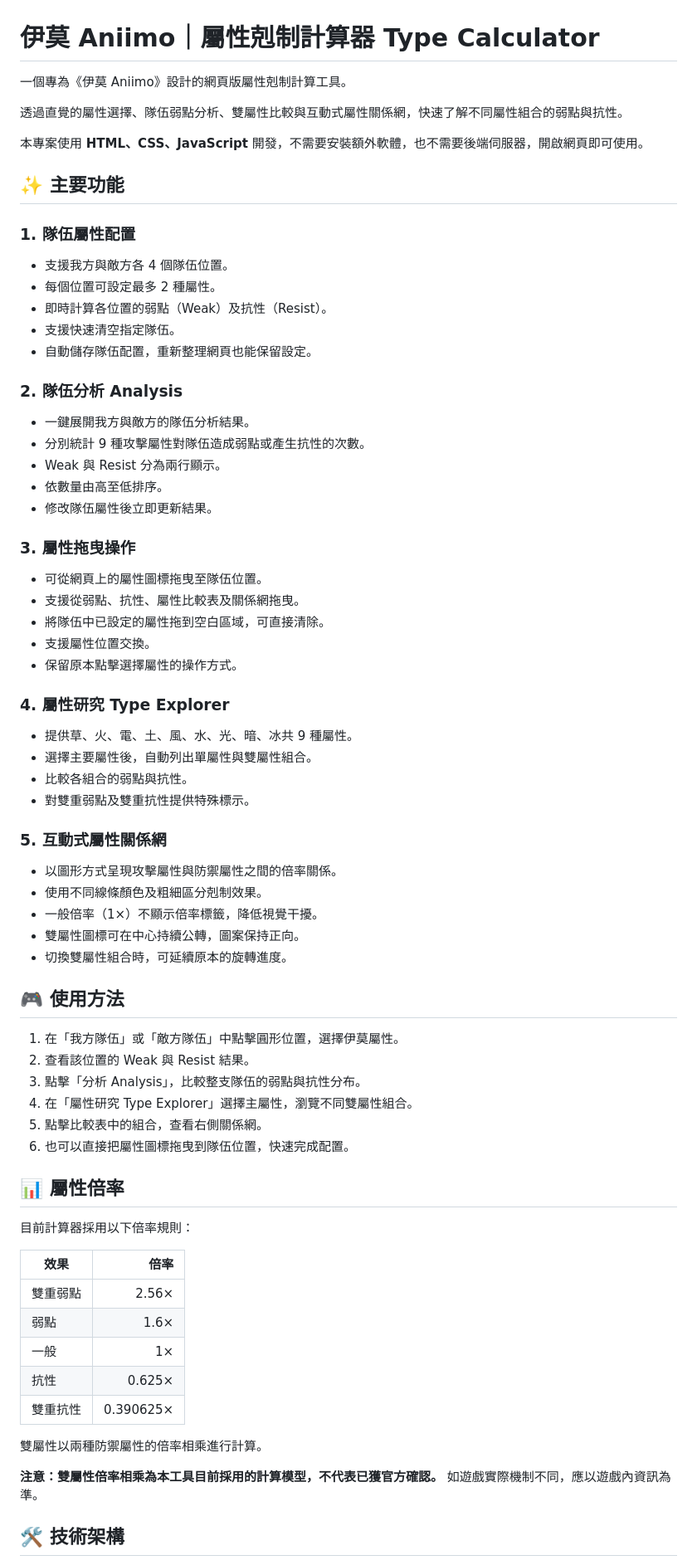
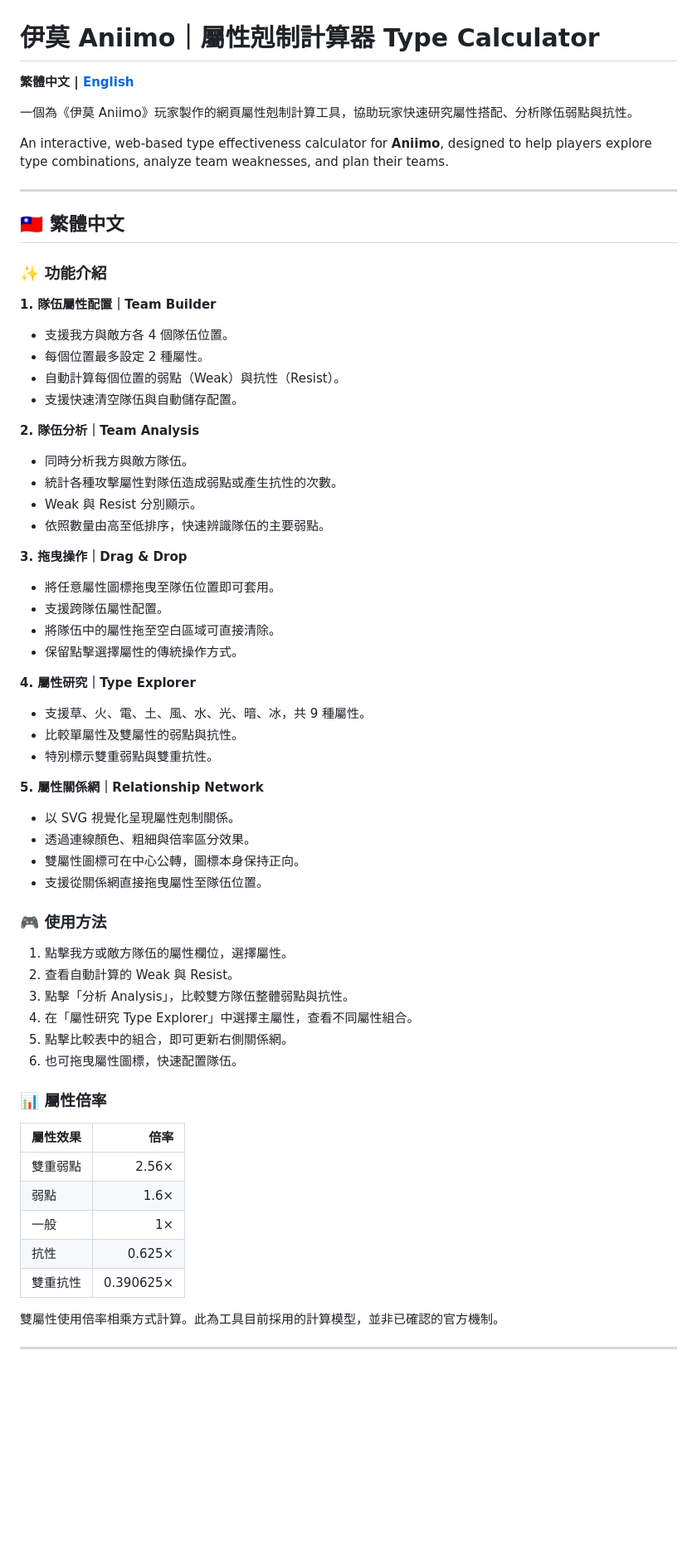
Before and after one commit to FurryBurg/aniimo-type-calculator, a Markdown page: README.md, the part around one of its changes. Shown at 83% size. Rendered like a GitHub page; blank space fills up the shorter version.

```diff
--- a/README.md
+++ b/README.md
@@ -1,61 +1,65 @@
 # 伊莫 Aniimo｜屬性剋制計算器 Type Calculator
 
-一個專為《伊莫 Aniimo》設計的網頁版屬性剋制計算工具。
+**繁體中文 | [English](#english)**
 
-透過直覺的屬性選擇、隊伍弱點分析、雙屬性比較與互動式屬性關係網，快速了解不同屬性組合的弱點與抗性。
+一個為《伊莫 Aniimo》玩家製作的網頁屬性剋制計算工具，協助玩家快速研究屬性搭配、分析隊伍弱點與抗性。
 
-本專案使用 **HTML、CSS、JavaScript** 開發，不需要安裝額外軟體，也不需要後端伺服器，開啟網頁即可使用。
+An interactive, web-based type effectiveness calculator for **Aniimo**, designed to help players explore type combinations, analyze team weaknesses, and plan their teams.
 
-## ✨ 主要功能
+---
 
-### 1. 隊伍屬性配置
+<a id="繁體中文"></a>
+
+## 🇹🇼 繁體中文
+
+### ✨ 功能介紹
+
+**1. 隊伍屬性配置｜Team Builder**
+
 - 支援我方與敵方各 4 個隊伍位置。
-- 每個位置可設定最多 2 種屬性。
-- 即時計算各位置的弱點（Weak）及抗性（Resist）。
-- 支援快速清空指定隊伍。
-- 自動儲存隊伍配置，重新整理網頁也能保留設定。
+- 每個位置最多設定 2 種屬性。
+- 自動計算每個位置的弱點（Weak）與抗性（Resist）。
+- 支援快速清空隊伍與自動儲存配置。
 
-### 2. 隊伍分析 Analysis
-- 一鍵展開我方與敵方的隊伍分析結果。
-- 分別統計 9 種攻擊屬性對隊伍造成弱點或產生抗性的次數。
-- Weak 與 Resist 分為兩行顯示。
-- 依數量由高至低排序。
-- 修改隊伍屬性後立即更新結果。
+**2. 隊伍分析｜Team Analysis**
 
-### 3. 屬性拖曳操作
-- 可從網頁上的屬性圖標拖曳至隊伍位置。
-- 支援從弱點、抗性、屬性比較表及關係網拖曳。
-- 將隊伍中已設定的屬性拖到空白區域，可直接清除。
-- 支援屬性位置交換。
-- 保留原本點擊選擇屬性的操作方式。
+- 同時分析我方與敵方隊伍。
+- 統計各種攻擊屬性對隊伍造成弱點或產生抗性的次數。
+- Weak 與 Resist 分別顯示。
+- 依照數量由高至低排序，快速辨識隊伍的主要弱點。
 
-### 4. 屬性研究 Type Explorer
-- 提供草、火、電、土、風、水、光、暗、冰共 9 種屬性。
-- 選擇主要屬性後，自動列出單屬性與雙屬性組合。
-- 比較各組合的弱點與抗性。
-- 對雙重弱點及雙重抗性提供特殊標示。
+**3. 拖曳操作｜Drag & Drop**
 
-### 5. 互動式屬性關係網
-- 以圖形方式呈現攻擊屬性與防禦屬性之間的倍率關係。
-- 使用不同線條顏色及粗細區分剋制效果。
-- 一般倍率（1×）不顯示倍率標籤，降低視覺干擾。
-- 雙屬性圖標可在中心持續公轉，圖案保持正向。
-- 切換雙屬性組合時，可延續原本的旋轉進度。
+- 將任意屬性圖標拖曳至隊伍位置即可套用。
+- 支援跨隊伍屬性配置。
+- 將隊伍中的屬性拖至空白區域可直接清除。
+- 保留點擊選擇屬性的傳統操作方式。
 
-## 🎮 使用方法
+**4. 屬性研究｜Type Explorer**
 
-1. 在「我方隊伍」或「敵方隊伍」中點擊圓形位置，選擇伊莫屬性。
-2. 查看該位置的 Weak 與 Resist 結果。
-3. 點擊「分析 Analysis」，比較整支隊伍的弱點與抗性分布。
-4. 在「屬性研究 Type Explorer」選擇主屬性，瀏覽不同雙屬性組合。
-5. 點擊比較表中的組合，查看右側關係網。
-6. 也可以直接把屬性圖標拖曳到隊伍位置，快速完成配置。
+- 支援草、火、電、土、風、水、光、暗、冰，共 9 種屬性。
+- 比較單屬性及雙屬性的弱點與抗性。
+- 特別標示雙重弱點與雙重抗性。
 
-## 📊 屬性倍率
+**5. 屬性關係網｜Relationship Network**
 
-目前計算器採用以下倍率規則：
+- 以 SVG 視覺化呈現屬性剋制關係。
+- 透過連線顏色、粗細與倍率區分效果。
+- 雙屬性圖標可在中心公轉，圖標本身保持正向。
+- 支援從關係網直接拖曳屬性至隊伍位置。
 
-| 效果 | 倍率 |
+### 🎮 使用方法
+
+1. 點擊我方或敵方隊伍的屬性欄位，選擇屬性。
+2. 查看自動計算的 Weak 與 Resist。
+3. 點擊「分析 Analysis」，比較雙方隊伍整體弱點與抗性。
+4. 在「屬性研究 Type Explorer」中選擇主屬性，查看不同屬性組合。
+5. 點擊比較表中的組合，即可更新右側關係網。
+6. 也可拖曳屬性圖標，快速配置隊伍。
+
+### 📊 屬性倍率
+
+| 屬性效果 | 倍率 |
 |---|---:|
 | 雙重弱點 | 2.56× |
 | 弱點 | 1.6× |
@@ -63,9 +67,9 @@
 | 抗性 | 0.625× |
 | 雙重抗性 | 0.390625× |
 
-雙屬性以兩種防禦屬性的倍率相乘進行計算。
+雙屬性使用倍率相乘方式計算。此為工具目前採用的計算模型，並非已確認的官方機制。
 
-**注意：雙屬性倍率相乘為本工具目前採用的計算模型，不代表已獲官方確認。** 如遊戲實際機制不同，應以遊戲內資訊為準。
+---
 
-## 🛠️ 技術架構
+<a id="english"></a>
 
```
Also changed, not shown: other parts of README.md (+117 -29 lines).
